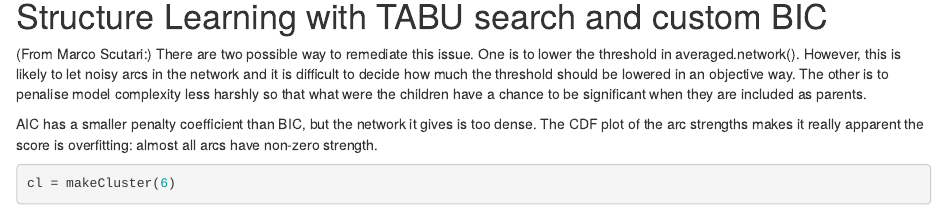
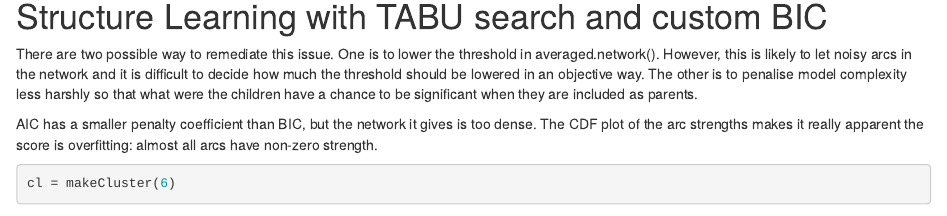
Before and after one commit to matteodelucchi/bnaiaR, an R Markdown document (vignettes/discrete_BN_SL.Rmd): the page in a window 1100 px wide, from 5870 px down. Rendered offline with R 4.5, knitr and Pandoc, with nearby package versions; some code elsewhere in the file could not run offline.

Commit message:
typos and stuff

````diff
--- a/vignettes/discrete_BN_SL.Rmd
+++ b/vignettes/discrete_BN_SL.Rmd
@@ -403,7 +403,7 @@ if (SAVEPLOTS) {
 ```
 
 # Structure Learning with TABU search and custom BIC
-(From Marco Scutari:)
+
 There are two possible way to remediate this issue. One is to lower the
 threshold in averaged.network(). However, this is likely to let noisy arcs in
 the network and it is difficult to decide how much the threshold should be
````
